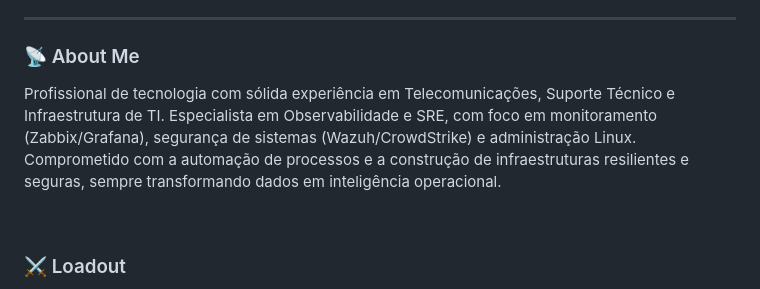
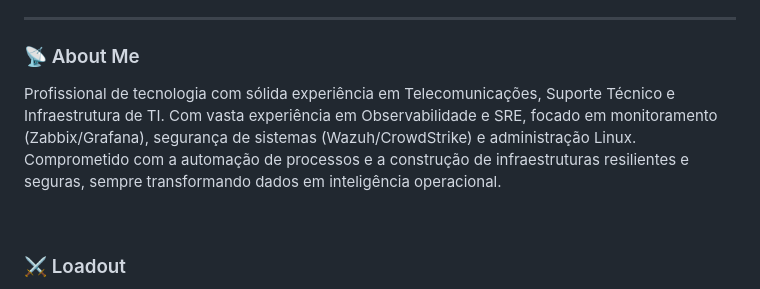
Before and after one commit to JohnnyIver/johnnyiver.github.io, a Markdown page: README.md, the part around the change. Drawn GitHub-style.

Commit message:
Refine bio: change specialist to experienced professional

```diff
--- a/README.md
+++ b/README.md
@@ -6,7 +6,7 @@
 ---
 
 ### 📡 About Me
-Profissional de tecnologia com sólida experiência em Telecomunicações, Suporte Técnico e Infraestrutura de TI. Especialista em Observabilidade e SRE, com foco em monitoramento (Zabbix/Grafana), segurança de sistemas (Wazuh/CrowdStrike) e administração Linux. Comprometido com a automação de processos e a construção de infraestruturas resilientes e seguras, sempre transformando dados em inteligência operacional.
+Profissional de tecnologia com sólida experiência em Telecomunicações, Suporte Técnico e Infraestrutura de TI. Com vasta experiência em Observabilidade e SRE, focado em monitoramento (Zabbix/Grafana), segurança de sistemas (Wazuh/CrowdStrike) e administração Linux. Comprometido com a automação de processos e a construção de infraestruturas resilientes e seguras, sempre transformando dados em inteligência operacional.
 
 <br>
 
```
